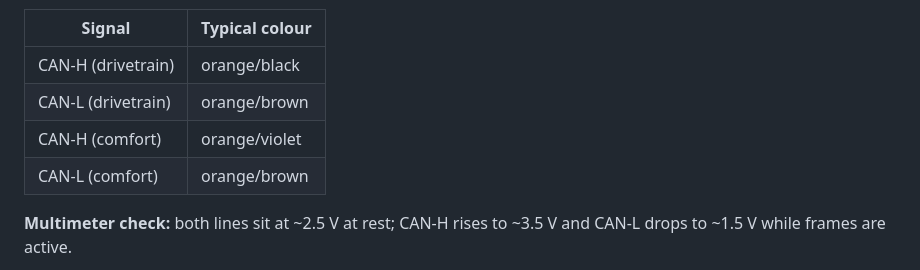
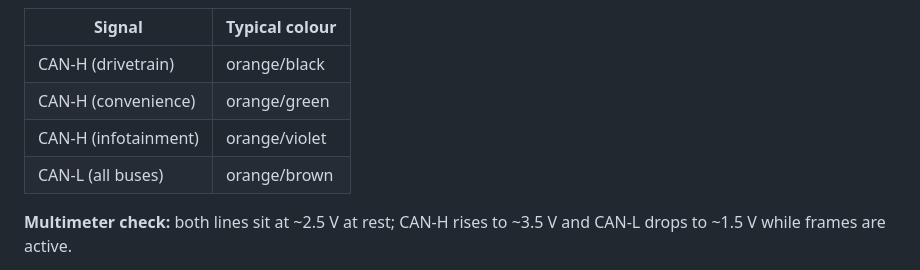
Before and after one commit to Scuffy-sh/DigitalGearKnob, a Markdown page: README.md, the part around the change. Drawn GitHub-style.

```diff
--- a/README.md
+++ b/README.md
@@ -98,9 +98,9 @@ Typical wire colours on VW drivetrain pairs (verify with a multimeter):
 | Signal | Typical colour |
 | --- | --- |
 | CAN-H (drivetrain) | orange/black |
-| CAN-L (drivetrain) | orange/brown |
-| CAN-H (comfort) | orange/violet |
-| CAN-L (comfort) | orange/brown |
+| CAN-H (convenience) | orange/green |
+| CAN-H (infotainment) | orange/violet |
+| CAN-L (all buses) | orange/brown |
 
 **Multimeter check:** both lines sit at ~2.5 V at rest; CAN-H rises to ~3.5 V and CAN-L drops to ~1.5 V while frames are active.
 
```
Also changed, not shown: DigitalGearKnob/README.md (+1 -1 lines), README_ES.md (+3 -3 lines).
